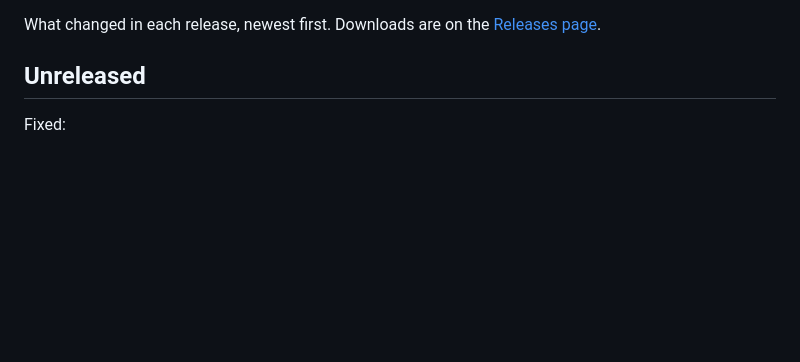
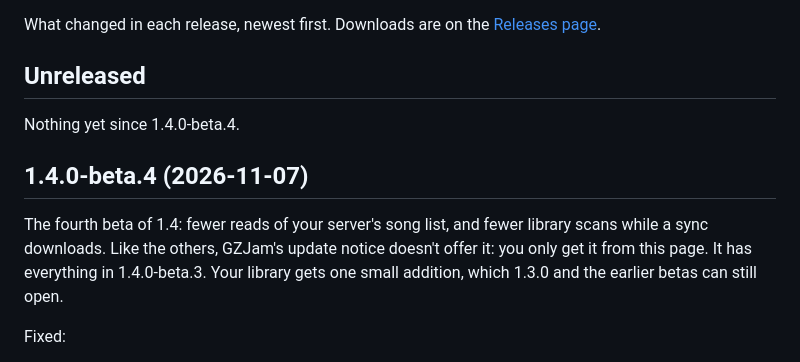
Before and after one commit to GemZombie/GZJam, a Markdown page: CHANGELOG.md, the part around the change. Rendered like a GitHub page; blank space fills up the shorter version.

Commit message:
1.4.0-beta.4: changelog section and roadmap

```diff
--- a/CHANGELOG.md
+++ b/CHANGELOG.md
@@ -12,6 +12,15 @@ picture, this is what changed. The whole routine: docs/RELEASING.md.
 -->
 
 ## Unreleased
+
+Nothing yet since 1.4.0-beta.4.
+
+## 1.4.0-beta.4 (2026-11-07)
+
+The fourth beta of 1.4: fewer reads of your server's song list, and fewer library scans while
+a sync downloads. Like the others, GZJam's update notice doesn't offer it: you only get it from
+this page. It has everything in 1.4.0-beta.3. Your library gets one small addition, which 1.3.0
+and the earlier betas can still open.
 
 Fixed:
 
```
Also changed, not shown: ROADMAP.md (+1 -1 lines).
